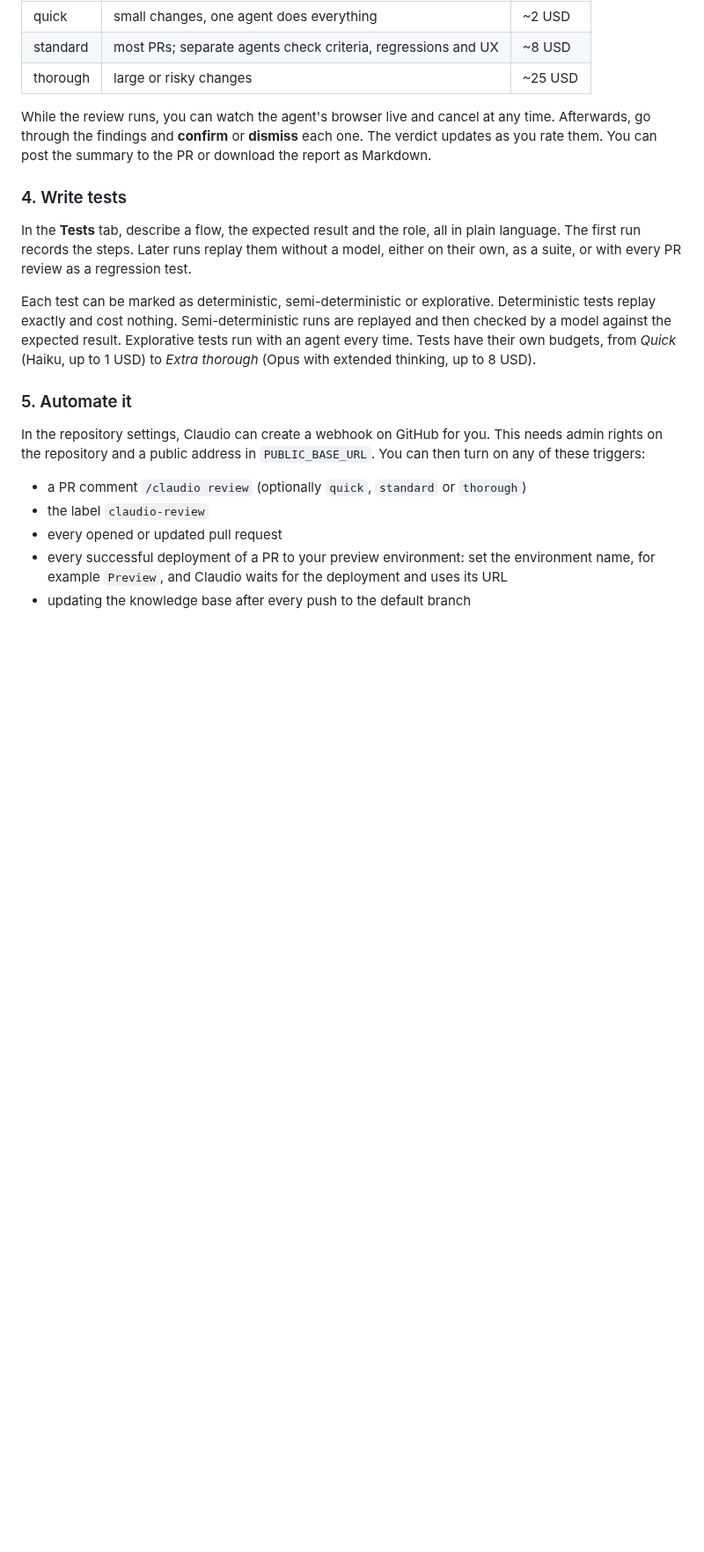
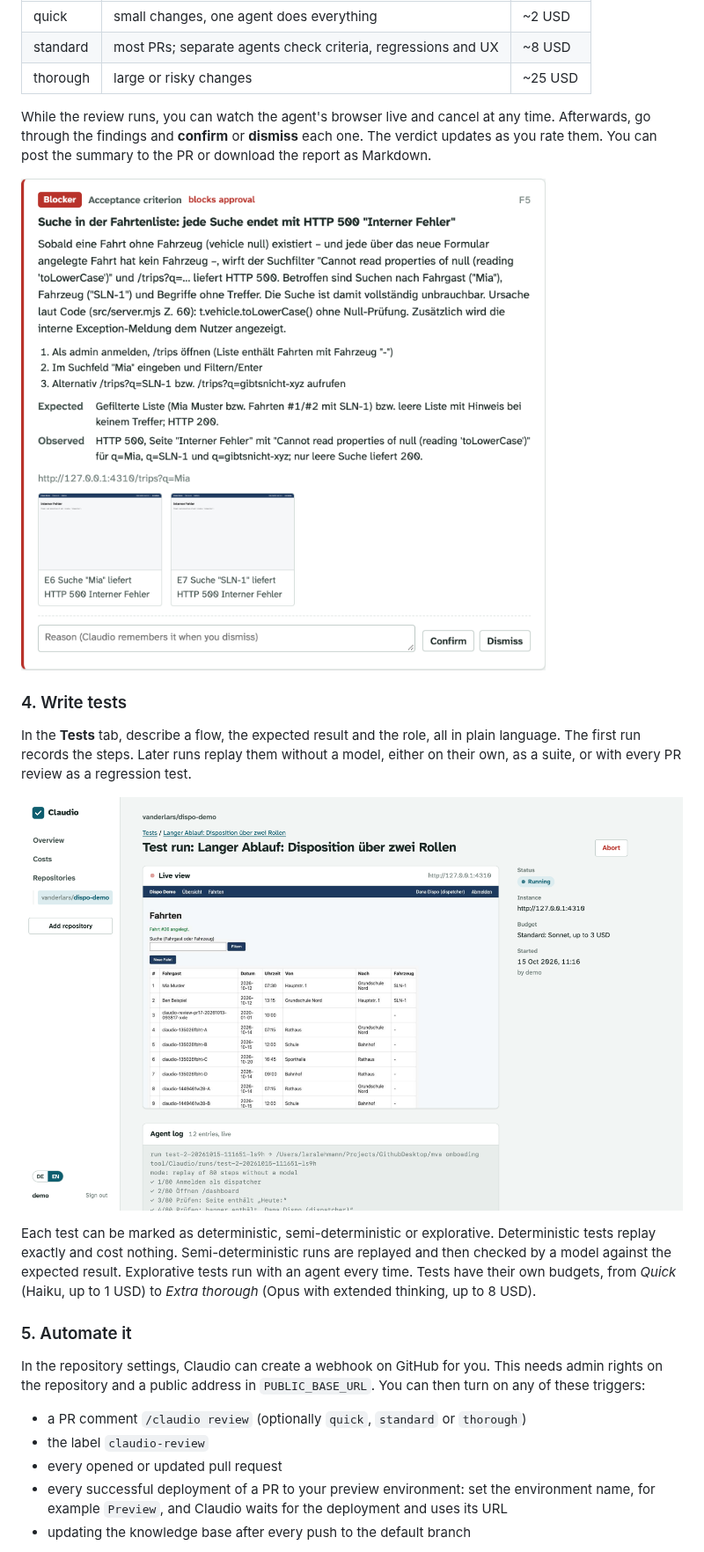
Before and after one commit to StadtLandNetz/Claudio, a Markdown page: README.md, the part around one of its changes. Shown at 88% size. Drawn GitHub-style; pictures changed too: docs/images/finding.png (added), docs/images/test-run.png (added); blank space fills up the shorter version.

```diff
--- a/README.md
+++ b/README.md
@@ -113,9 +119,13 @@ Pick an open PR and press **Start review**. Enter the address of the PR's runnin
 
 While the review runs, you can watch the agent's browser live and cancel at any time. Afterwards, go through the findings and **confirm** or **dismiss** each one. The verdict updates as you rate them. You can post the summary to the PR or download the report as Markdown.
 
+<img src="docs/images/finding.png" alt="A blocking finding with steps to reproduce, expected and observed behaviour, screenshots and the confirm and dismiss buttons" width="640">
+
 ### 4. Write tests
 
 In the **Tests** tab, describe a flow, the expected result and the role, all in plain language. The first run records the steps. Later runs replay them without a model, either on their own, as a suite, or with every PR review as a regression test.
+
+![A test run replaying 80 recorded steps without a model, with the live browser view](docs/images/test-run.png)
 
 Each test can be marked as deterministic, semi-deterministic or explorative. Deterministic tests replay exactly and cost nothing. Semi-deterministic runs are replayed and then checked by a model against the expected result. Explorative tests run with an agent every time. Tests have their own budgets, from *Quick* (Haiku, up to 1 USD) to *Extra thorough* (Opus with extended thinking, up to 8 USD).
 
```
Also changed, not shown: other parts of README.md (+6 -0 lines), docs/images/human-takeover.png (added), docs/images/knowledge.png (added), docs/images/review-verdict.png (added), 1 other file.
